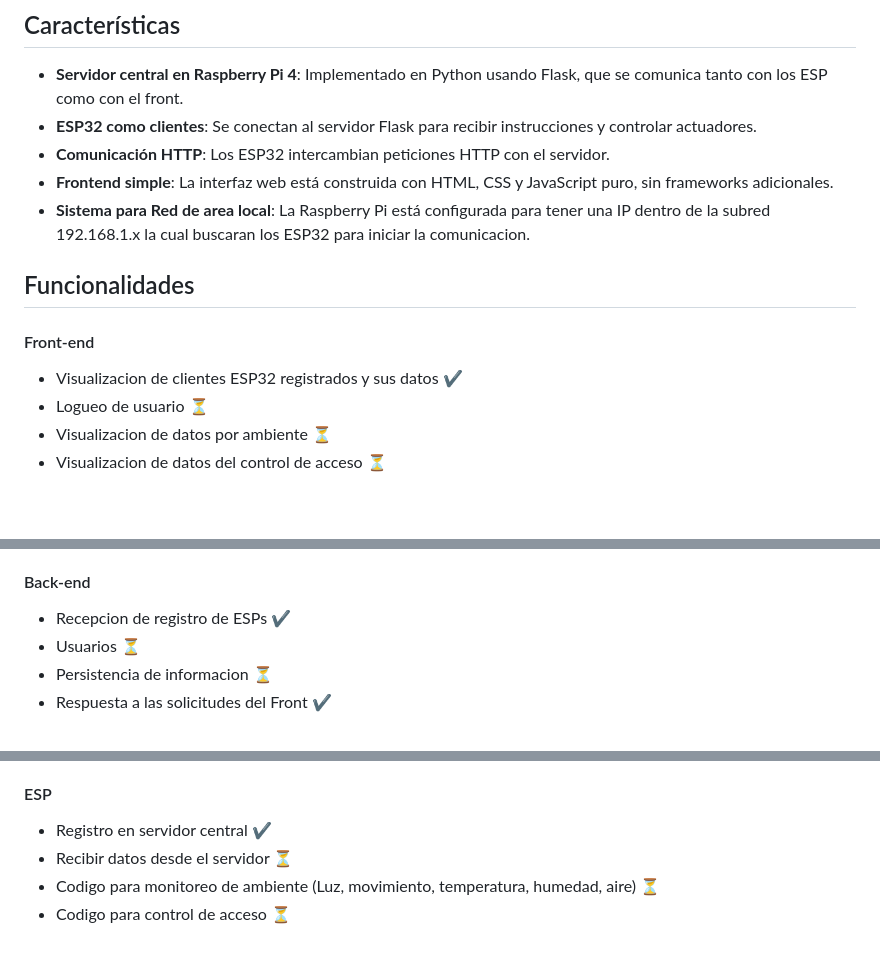
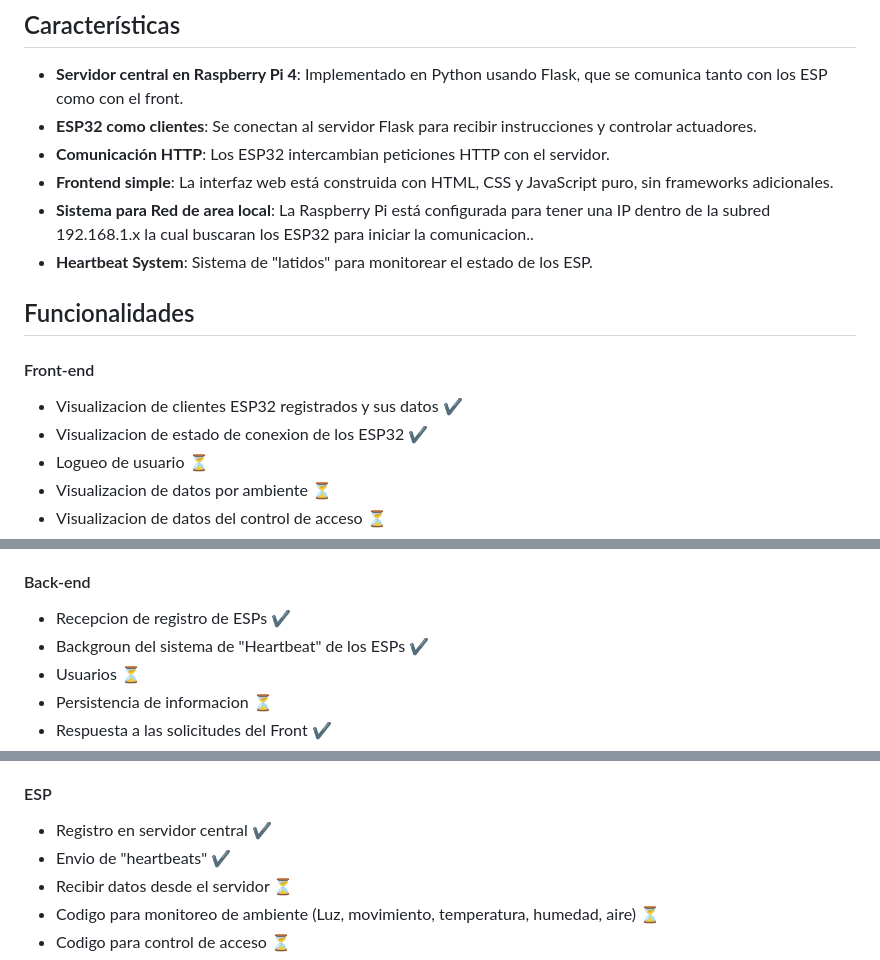
Before and after one commit to ivogabriel19/Smart_House, a Markdown page: README.md, 3 parts joined by grey strips. GitHub-like rendering; blank space fills up the shorter version.

```diff
--- a/README.md
+++ b/README.md
@@ -9,12 +9,14 @@ Todos los dispositivos deben encontrarse en la misma red local, la Raspberry (o
 - **ESP32 como clientes**: Se conectan al servidor Flask para recibir instrucciones y controlar actuadores.
 - **Comunicación HTTP**: Los ESP32 intercambian peticiones HTTP con el servidor.
 - **Frontend simple**: La interfaz web está construida con HTML, CSS y JavaScript puro, sin frameworks adicionales.
-- **Sistema para Red de area local**: La Raspberry Pi está configurada para tener una IP dentro de la subred 192.168.1.x la cual buscaran los ESP32 para iniciar la comunicacion.
+- **Sistema para Red de area local**: La Raspberry Pi está configurada para tener una IP dentro de la subred 192.168.1.x la cual buscaran los ESP32 para iniciar la comunicacion..
+- **Heartbeat System**: Sistema de "latidos" para monitorear el estado de los ESP.
 
 ## Funcionalidades
 #### Front-end
 
 - Visualizacion de clientes ESP32 registrados y sus datos ✔
+- Visualizacion de estado de conexion de los ESP32 ✔
 - Logueo de usuario ⏳
 - Visualizacion de datos por ambiente ⏳
 - Visualizacion de datos del control de acceso ⏳
@@ -27,6 +29,7 @@ Todos los dispositivos deben encontrarse en la misma red local, la Raspberry (o
 
 #### Back-end
 - Recepcion de registro de ESPs ✔
+- Backgroun del sistema de "Heartbeat" de los ESPs ✔
 - Usuarios ⏳
 - Persistencia de informacion ⏳
 - Respuesta a las solicitudes del Front ✔
@@ -41,6 +44,7 @@ Todos los dispositivos deben encontrarse en la misma red local, la Raspberry (o
 
 #### ESP
 - Registro en servidor central ✔
+- Envio de "heartbeats" ✔
 - Recibir datos desde el servidor ⏳
 - Codigo para monitoreo de ambiente (Luz, movimiento, temperatura, humedad, aire) ⏳
 - Codigo para control de acceso ⏳
```
